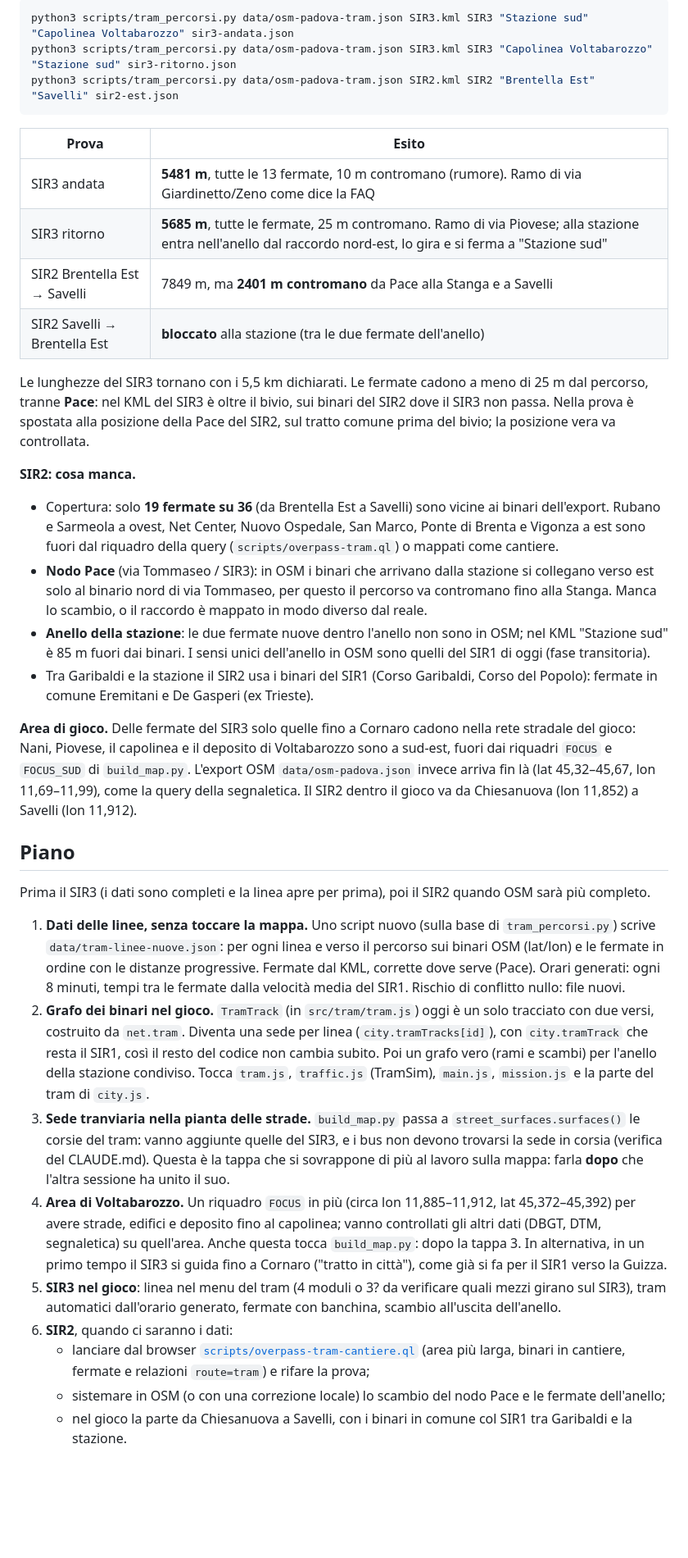
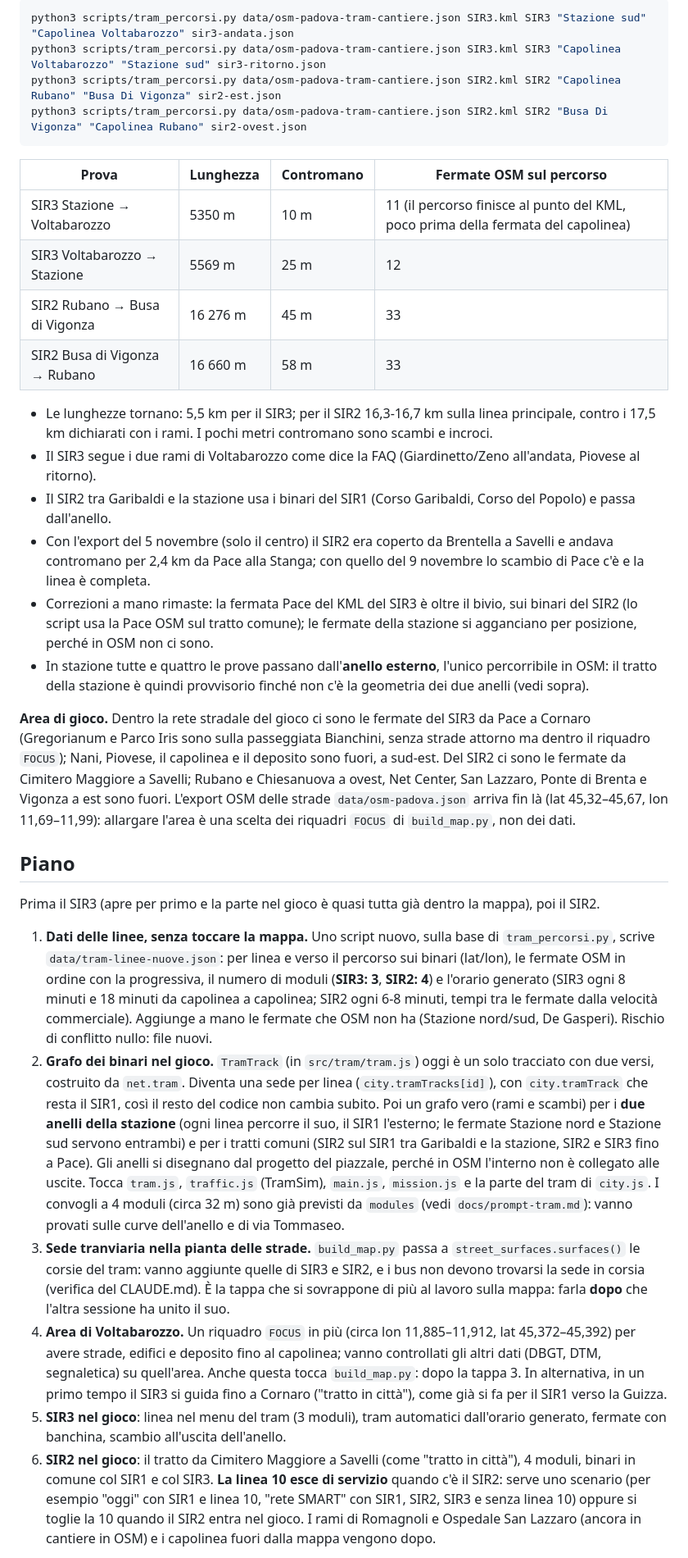
Before and after one commit to flevour/bus-simulator, a Markdown page: docs/linee-tram-nuove.md, the part around one of its changes. Shown at 82% size. Drawn GitHub-style; blank space fills up the shorter version.

````diff
--- a/docs/linee-tram-nuove.md
+++ b/docs/linee-tram-nuove.md
@@ -73,63 +114,65 @@ corrono affiancati (il binario contromano costa il triplo; il risultato dice qua
 
 ```bash
-python3 scripts/tram_percorsi.py data/osm-padova-tram.json SIR3.kml SIR3 "Stazione sud" "Capolinea Voltabarozzo" sir3-andata.json
-python3 scripts/tram_percorsi.py data/osm-padova-tram.json SIR3.kml SIR3 "Capolinea Voltabarozzo" "Stazione sud" sir3-ritorno.json
-python3 scripts/tram_percorsi.py data/osm-padova-tram.json SIR2.kml SIR2 "Brentella Est" "Savelli" sir2-est.json
+python3 scripts/tram_percorsi.py data/osm-padova-tram-cantiere.json SIR3.kml SIR3 "Stazione sud" "Capolinea Voltabarozzo" sir3-andata.json
+python3 scripts/tram_percorsi.py data/osm-padova-tram-cantiere.json SIR3.kml SIR3 "Capolinea Voltabarozzo" "Stazione sud" sir3-ritorno.json
+python3 scripts/tram_percorsi.py data/osm-padova-tram-cantiere.json SIR2.kml SIR2 "Capolinea Rubano" "Busa Di Vigonza" sir2-est.json
+python3 scripts/tram_percorsi.py data/osm-padova-tram-cantiere.json SIR2.kml SIR2 "Busa Di Vigonza" "Capolinea Rubano" sir2-ovest.json
 ```
 
-| Prova | Esito |
-|---|---|
-| SIR3 andata | **5481 m**, tutte le 13 fermate, 10 m contromano (rumore). Ramo di via Giardinetto/Zeno come dice la FAQ |
-| SIR3 ritorno | **5685 m**, tutte le fermate, 25 m contromano. Ramo di via Piovese; alla stazione entra nell'anello dal raccordo nord-est, lo gira e si ferma a "Stazione sud" |
-| SIR2 Brentella Est → Savelli | 7849 m, ma **2401 m contromano** da Pace alla Stanga e a Savelli |
-| SIR2 Savelli → Brentella Est | **bloccato** alla stazione (tra le due fermate dell'anello) |
+| Prova | Lunghezza | Contromano | Fermate OSM sul percorso |
+|---|---|---|---|
+| SIR3 Stazione → Voltabarozzo | 5350 m | 10 m | 11 (il percorso finisce al punto del KML, poco prima della fermata del capolinea) |
+| SIR3 Voltabarozzo → Stazione | 5569 m | 25 m | 12 |
+| SIR2 Rubano → Busa di Vigonza | 16 276 m | 45 m | 33 |
+| SIR2 Busa di Vigonza → Rubano | 16 660 m | 58 m | 33 |
 
-Le lunghezze del SIR3 tornano con i 5,5 km dichiarati. Le fermate cadono a meno di 25 m dal percorso, tranne **Pace**:
-nel KML del SIR3 è oltre il bivio, sui binari del SIR2 dove il SIR3 non passa. Nella prova è spostata alla posizione
-della Pace del SIR2, sul tratto comune prima del bivio; la posizione vera va controllata.
+* Le lunghezze tornano: 5,5 km per il SIR3; per il SIR2 16,3-16,7 km sulla linea principale, contro i 17,5 km
+  dichiarati con i rami. I pochi metri contromano sono scambi e incroci.
+* Il SIR3 segue i due rami di Voltabarozzo come dice la FAQ (Giardinetto/Zeno all'andata, Piovese al ritorno).
+* Il SIR2 tra Garibaldi e la stazione usa i binari del SIR1 (Corso Garibaldi, Corso del Popolo) e passa dall'anello.
+* Con l'export del 5 novembre (solo il centro) il SIR2 era coperto da Brentella a Savelli e andava contromano per
+  2,4 km da Pace alla Stanga; con quello del 9 novembre lo scambio di Pace c'è e la linea è completa.
+* Correzioni a mano rimaste: la fermata Pace del KML del SIR3 è oltre il bivio, sui binari del SIR2 (lo script usa la
+  Pace OSM sul tratto comune); le fermate della stazione si agganciano per posizione, perché in OSM non ci sono.
+* In stazione tutte e quattro le prove passano dall'**anello esterno**, l'unico percorribile in OSM: il tratto della
+  stazione è quindi provvisorio finché non c'è la geometria dei due anelli (vedi sopra).
 
-**SIR2: cosa manca.**
-
-* Copertura: solo **19 fermate su 36** (da Brentella Est a Savelli) sono vicine ai binari dell'export. Rubano e
-  Sarmeola a ovest, Net Center, Nuovo Ospedale, San Marco, Ponte di Brenta e Vigonza a est sono fuori dal riquadro
-  della query (`scripts/overpass-tram.ql`) o mappati come cantiere.
-* **Nodo Pace** (via Tommaseo / SIR3): in OSM i binari che arrivano dalla stazione si collegano verso est solo al
-  binario nord di via Tommaseo, per questo il percorso va contromano fino alla Stanga. Manca lo scambio, o il raccordo
-  è mappato in modo diverso dal reale.
-* **Anello della stazione**: le due fermate nuove dentro l'anello non sono in OSM; nel KML "Stazione sud" è 85 m
-  fuori dai binari. I sensi unici dell'anello in OSM sono quelli del SIR1 di oggi (fase transitoria).
-* Tra Garibaldi e la stazione il SIR2 usa i binari del SIR1 (Corso Garibaldi, Corso del Popolo): fermate in comune
-  Eremitani e De Gasperi (ex Trieste).
-
-**Area di gioco.** Delle fermate del SIR3 solo quelle fino a Cornaro cadono nella rete stradale del gioco: Nani,
-Piovese, il capolinea e il deposito di Voltabarozzo sono a sud-est, fuori dai riquadri `FOCUS` e `FOCUS_SUD` di
-`build_map.py`. L'export OSM `data/osm-padova.json` invece arriva fin là (lat 45,32–45,67, lon 11,69–11,99), come la
-query della segnaletica. Il SIR2 dentro il gioco va da Chiesanuova (lon 11,852) a Savelli (lon 11,912).
+**Area di gioco.** Dentro la rete stradale del gioco ci sono le fermate del SIR3 da Pace a Cornaro (Gregorianum e Parco
+Iris sono sulla passeggiata Bianchini, senza strade attorno ma dentro il riquadro `FOCUS`); Nani, Piovese, il
+capolinea e il deposito sono fuori, a sud-est. Del SIR2 ci sono le fermate da Cimitero Maggiore a Savelli; Rubano e
+Chiesanuova a ovest, Net Center, San Lazzaro, Ponte di Brenta e Vigonza a est sono fuori. L'export OSM delle strade
+`data/osm-padova.json` arriva fin là (lat 45,32–45,67, lon 11,69–11,99): allargare l'area è una scelta dei riquadri
+`FOCUS` di `build_map.py`, non dei dati.
 
 ## Piano
 
-Prima il SIR3 (i dati sono completi e la linea apre per prima), poi il SIR2 quando OSM sarà più completo.
+Prima il SIR3 (apre per primo e la parte nel gioco è quasi tutta già dentro la mappa), poi il SIR2.
 
-1. **Dati delle linee, senza toccare la mappa.** Uno script nuovo (sulla base di `tram_percorsi.py`) scrive
-   `data/tram-linee-nuove.json`: per ogni linea e verso il percorso sui binari OSM (lat/lon) e le fermate in ordine
-   con le distanze progressive. Fermate dal KML, corrette dove serve (Pace). Orari generati: ogni 8 minuti, tempi tra
-   le fermate dalla velocità media del SIR1. Rischio di conflitto nullo: file nuovi.
+1. **Dati delle linee, senza toccare la mappa.** Uno script nuovo, sulla base di `tram_percorsi.py`, scrive
+   `data/tram-linee-nuove.json`: per linea e verso il percorso sui binari (lat/lon), le fermate OSM in ordine con la
+   progressiva, il numero di moduli (**SIR3: 3**, **SIR2: 4**) e l'orario generato (SIR3 ogni 8 minuti e 18 minuti da
+   capolinea a capolinea; SIR2 ogni 6-8 minuti, tempi tra le fermate dalla velocità commerciale). Aggiunge a mano le
+   fermate che OSM non ha (Stazione nord/sud, De Gasperi). Rischio di conflitto nullo: file nuovi.
 2. **Grafo dei binari nel gioco.** `TramTrack` (in `src/tram/tram.js`) oggi è un solo tracciato con due versi, costruito
    da `net.tram`. Diventa una sede per linea (`city.tramTracks[id]`), con `city.tramTrack` che resta il SIR1, così il
-   resto del codice non cambia subito. Poi un grafo vero (rami e scambi) per l'anello della stazione condiviso. Tocca
-   `tram.js`, `traffic.js` (TramSim), `main.js`, `mission.js` e la parte del tram di `city.js`.
+   resto del codice non cambia subito. Poi un grafo vero (rami e scambi) per i **due anelli della stazione** (ogni
+   linea percorre il suo, il SIR1 l'esterno; le fermate Stazione nord e Stazione sud servono entrambi) e per i tratti
+   comuni (SIR2 sul SIR1 tra Garibaldi e la stazione, SIR2 e SIR3 fino a Pace). Gli anelli si disegnano dal progetto
+   del piazzale, perché in OSM l'interno non è collegato alle uscite. Tocca `tram.js`, `traffic.js` (TramSim),
+   `main.js`, `mission.js` e la parte del tram di `city.js`. I convogli a 4 moduli (circa 32 m) sono già previsti
+   da `modules` (vedi `docs/prompt-tram.md`): vanno provati sulle curve dell'anello e di via Tommaseo.
 3. **Sede tranviaria nella pianta delle strade.** `build_map.py` passa a `street_surfaces.surfaces()` le corsie del
-   tram: vanno aggiunte quelle del SIR3, e i bus non devono trovarsi la sede in corsia (verifica del CLAUDE.md). Questa
-   è la tappa che si sovrappone di più al lavoro sulla mappa: farla **dopo** che l'altra sessione ha unito il suo.
+   tram: vanno aggiunte quelle di SIR3 e SIR2, e i bus non devono trovarsi la sede in corsia (verifica del CLAUDE.md).
+   È la tappa che si sovrappone di più al lavoro sulla mappa: farla **dopo** che l'altra sessione ha unito il suo.
 4. **Area di Voltabarozzo.** Un riquadro `FOCUS` in più (circa lon 11,885–11,912, lat 45,372–45,392) per avere strade,
    edifici e deposito fino al capolinea; vanno controllati gli altri dati (DBGT, DTM, segnaletica) su quell'area.
    Anche questa tocca `build_map.py`: dopo la tappa 3. In alternativa, in un primo tempo il SIR3 si guida fino a
    Cornaro ("tratto in città"), come già si fa per il SIR1 verso la Guizza.
-5. **SIR3 nel gioco**: linea nel menu del tram (4 moduli o 3? da verificare quali mezzi girano sul SIR3), tram
-   automatici dall'orario generato, fermate con banchina, scambio all'uscita dell'anello.
-6. **SIR2**, quando ci saranno i dati:
-   * lanciare dal browser [`scripts/overpass-tram-cantiere.ql`](../scripts/overpass-tram-cantiere.ql) (area più
-     larga, binari in cantiere, fermate e relazioni `route=tram`) e rifare la prova;
-   * sistemare in OSM (o con una correzione locale) lo scambio del nodo Pace e le fermate dell'anello;
-   * nel gioco la parte da Chiesanuova a Savelli, con i binari in comune col SIR1 tra Garibaldi e la stazione.
+5. **SIR3 nel gioco**: linea nel menu del tram (3 moduli), tram automatici dall'orario generato, fermate con banchina,
+   scambio all'uscita dell'anello.
+6. **SIR2 nel gioco**: il tratto da Cimitero Maggiore a Savelli (come "tratto in città"), 4 moduli, binari in comune
+   col SIR1 e col SIR3. **La linea 10 esce di servizio** quando c'è il SIR2: serve uno scenario (per esempio "oggi"
+   con SIR1 e linea 10, "rete SMART" con SIR1, SIR2, SIR3 e senza linea 10) oppure si toglie la 10 quando il SIR2
+   entra nel gioco. I rami di Romagnoli e Ospedale San Lazzaro (ancora in cantiere in OSM) e i capolinea fuori dalla
+   mappa vengono dopo.
 
````
Also changed, not shown: other parts of docs/linee-tram-nuove.md (+88 -47 lines), IDEE.md (+4 -1 lines), docs/img/linee-tram-nuove.png, 3 other files.
